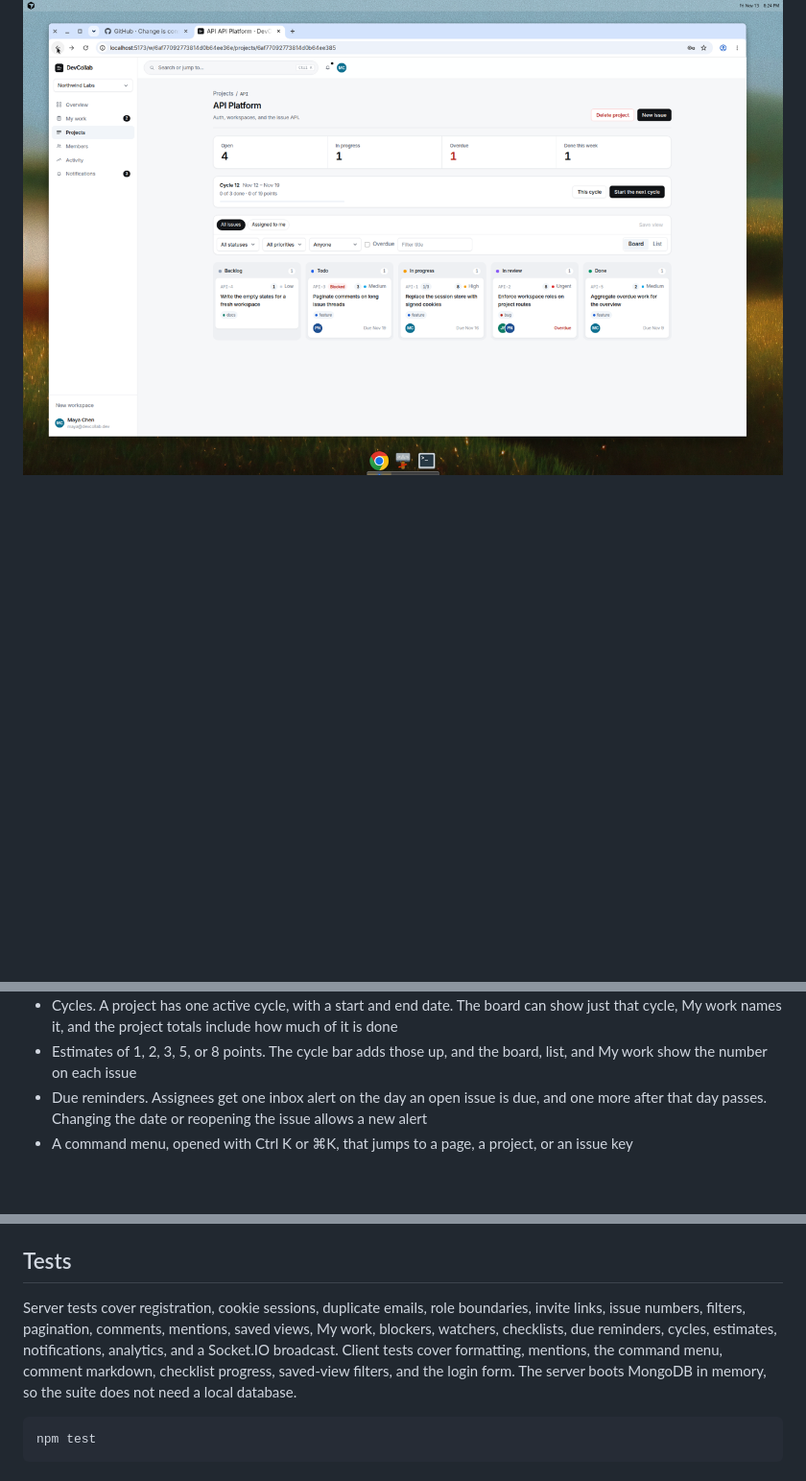
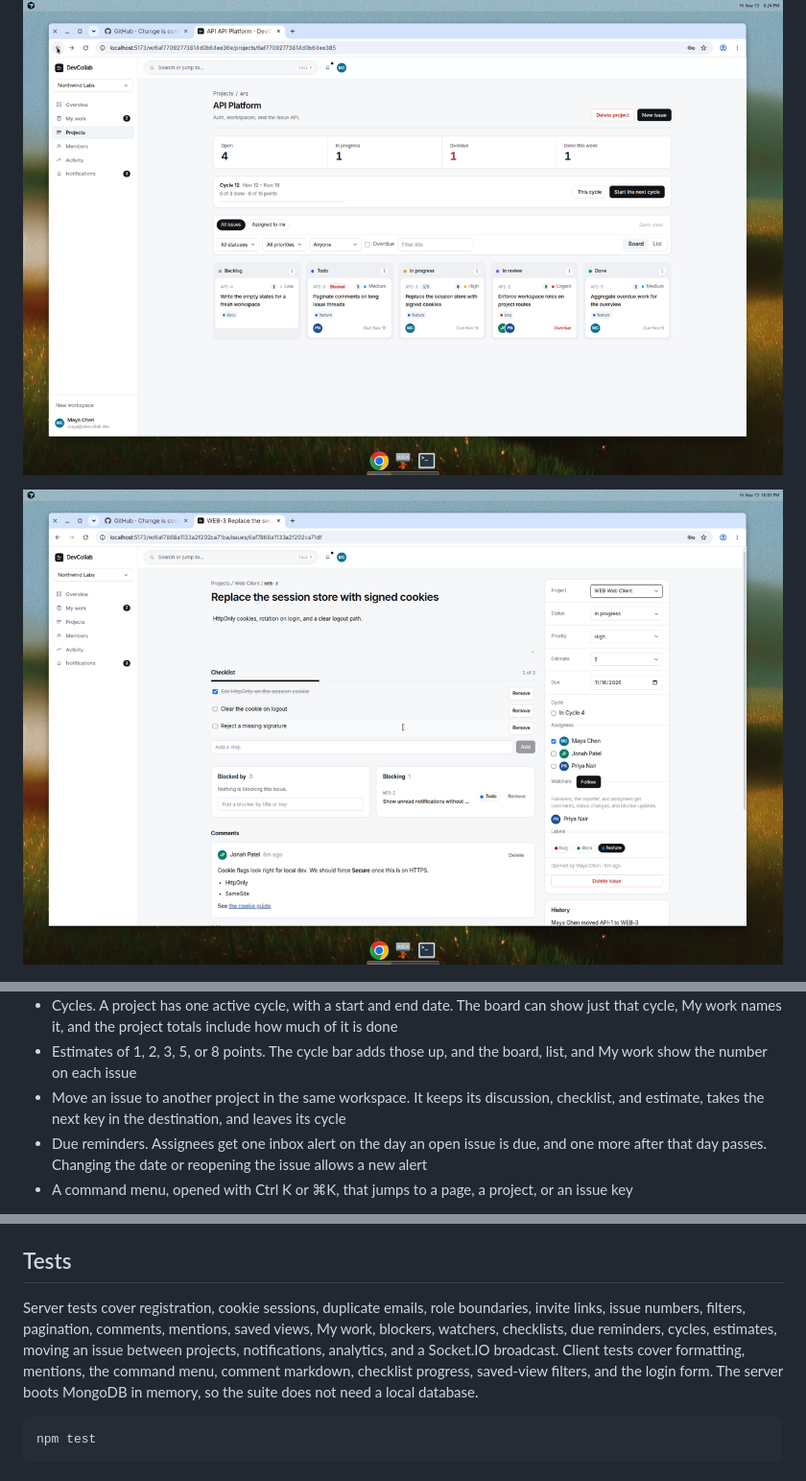
Before and after one commit to RohitSingh403/DevCollab, a Markdown page: README.md, 3 parts joined by grey strips. Shown at 96% size. Drawn GitHub-style; pictures changed too: docs/screenshots/move.png (added); blank space fills up the shorter version.

Commit message:
Move an issue to another project in the same workspace.
The issue keeps its discussion and takes the next key in the destination, and it leaves the cycle it was on.

````diff
--- a/README.md
+++ b/README.md
@@ -19,6 +19,8 @@ Sign in as `maya@devcollab.dev` / `Password123!`. Jonah Patel (`jonah@devcollab.
 ![API Platform filtered to Cycle 12](docs/screenshots/cycle.png)
 
 ![Cycle 12 with point totals on each issue](docs/screenshots/estimates.png)
+
+![API-1 after a move to Web Client, now WEB-3, with the same checklist and comments](docs/screenshots/move.png)
 
 ![Issue detail with status, priority, assignees, and comments](docs/screenshots/issue.png)
 
@@ -55,6 +57,7 @@ Work:
 - A checklist on an issue. Steps can be renamed, checked, and removed, and the board, list, and My work show how many are done
 - Cycles. A project has one active cycle, with a start and end date. The board can show just that cycle, My work names it, and the project totals include how much of it is done
 - Estimates of 1, 2, 3, 5, or 8 points. The cycle bar adds those up, and the board, list, and My work show the number on each issue
+- Move an issue to another project in the same workspace. It keeps its discussion, checklist, and estimate, takes the next key in the destination, and leaves its cycle
 - Due reminders. Assignees get one inbox alert on the day an open issue is due, and one more after that day passes. Changing the date or reopening the issue allows a new alert
 - A command menu, opened with Ctrl K or ⌘K, that jumps to a page, a project, or an issue key
 
@@ -240,7 +243,7 @@ Socket.IO authenticates with the same cookie. Clients emit `workspace:join` with
 
 ## Tests
 
-Server tests cover registration, cookie sessions, duplicate emails, role boundaries, invite links, issue numbers, filters, pagination, comments, mentions, saved views, My work, blockers, watchers, checklists, due reminders, cycles, estimates, notifications, analytics, and a Socket.IO broadcast. Client tests cover formatting, mentions, the command menu, comment markdown, checklist progress, saved-view filters, and the login form. The server boots MongoDB in memory, so the suite does not need a local database.
+Server tests cover registration, cookie sessions, duplicate emails, role boundaries, invite links, issue numbers, filters, pagination, comments, mentions, saved views, My work, blockers, watchers, checklists, due reminders, cycles, estimates, moving an issue between projects, notifications, analytics, and a Socket.IO broadcast. Client tests cover formatting, mentions, the command menu, comment markdown, checklist progress, saved-view filters, and the login form. The server boots MongoDB in memory, so the suite does not need a local database.
 
 ```bash
 npm test
````
Also changed, not shown: other parts of README.md (+1 -0 lines), 5 other files.
